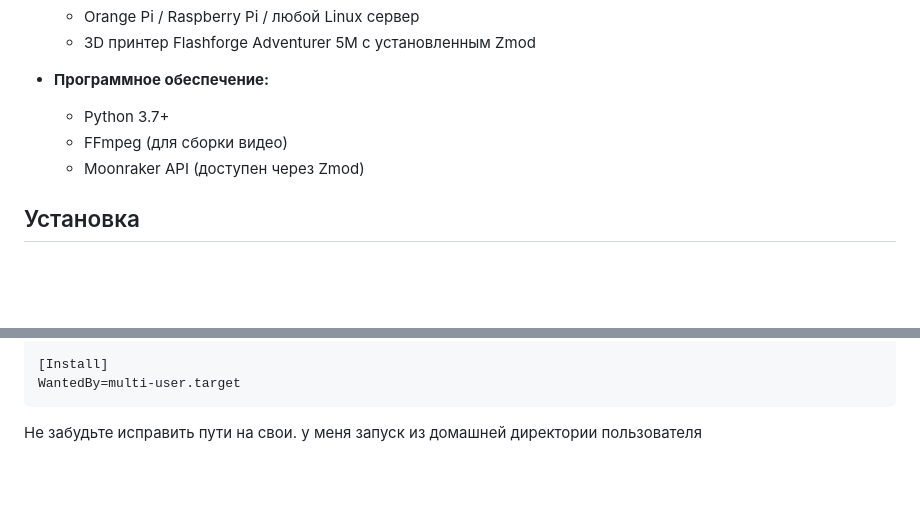
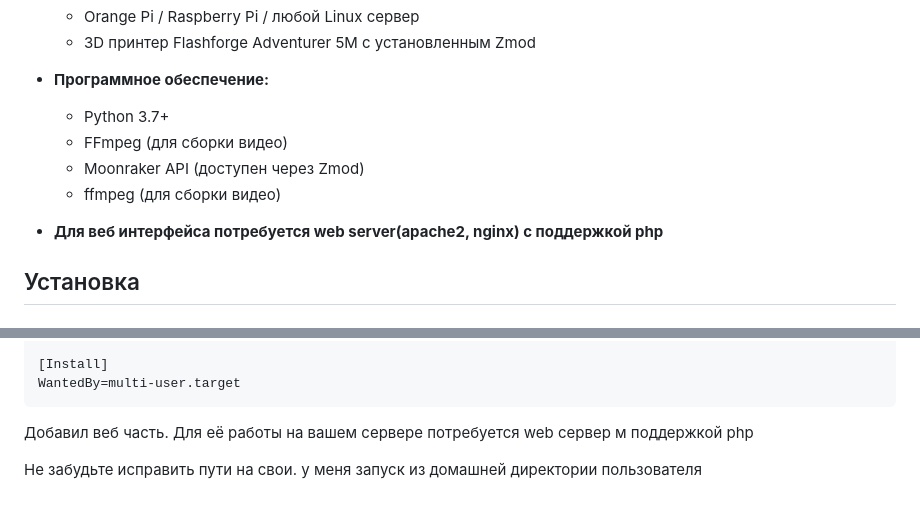
Before and after one commit to seligor/printer_timelapse, a Markdown page: README.md, 2 parts joined by grey strips. Rendered like a GitHub page; blank space fills up the shorter version.

````diff
--- a/README.md
+++ b/README.md
@@ -26,6 +26,8 @@
   - Python 3.7+
   - FFmpeg (для сборки видео)
   - Moonraker API (доступен через Zmod)
+  - ffmpeg (для сборки видео)
+- **Для веб интерфейса потребуется web server(apache2, nginx) с поддержкой php**
 
 ## Установка
 
@@ -130,4 +132,7 @@ StandardError=append:/home/seligor/timelapse-program/timelapse_error.log
 WantedBy=multi-user.target
 ```
 
+
+Добавил веб часть. Для её работы на вашем сервере потребуется web сервер м поддержкой php
+
 Не забудьте исправить пути на свои. у меня запуск из домашней директории пользователя
````
